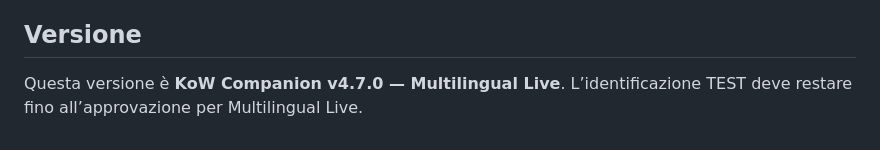
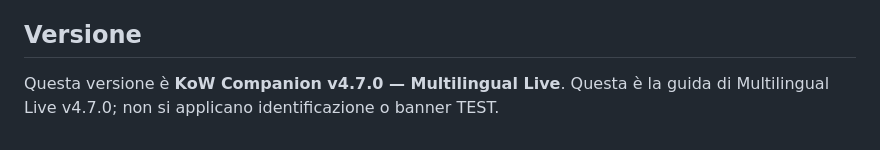
Before and after one commit to rogerangliss-byte/KoW-Companion-Multilingual, a Markdown page: USER-GUIDE-it.md, the part around the change. GitHub-like rendering.

Commit message:
Correct translated guide Live status

```diff
--- a/USER-GUIDE-it.md
+++ b/USER-GUIDE-it.md
@@ -60,4 +60,4 @@ Seleziona English, Français, Deutsch o Italiano. La scelta della lingua viene s
 Il controllo multilingue v4.7.0 verifica l’interfaccia visualizzata e la Guida utente nella lingua selezionata. ORV, SRV, XP, MAX, TEST, nomi degli Ufficiali e termini di gioco espressamente mantenuti non sono considerati errori di traduzione.
 
 ## Versione
-Questa versione è **KoW Companion v4.7.0 — Multilingual Live**. L’identificazione TEST deve restare fino all’approvazione per Multilingual Live.
+Questa versione è **KoW Companion v4.7.0 — Multilingual Live**. Questa è la guida di Multilingual Live v4.7.0; non si applicano identificazione o banner TEST.
```
